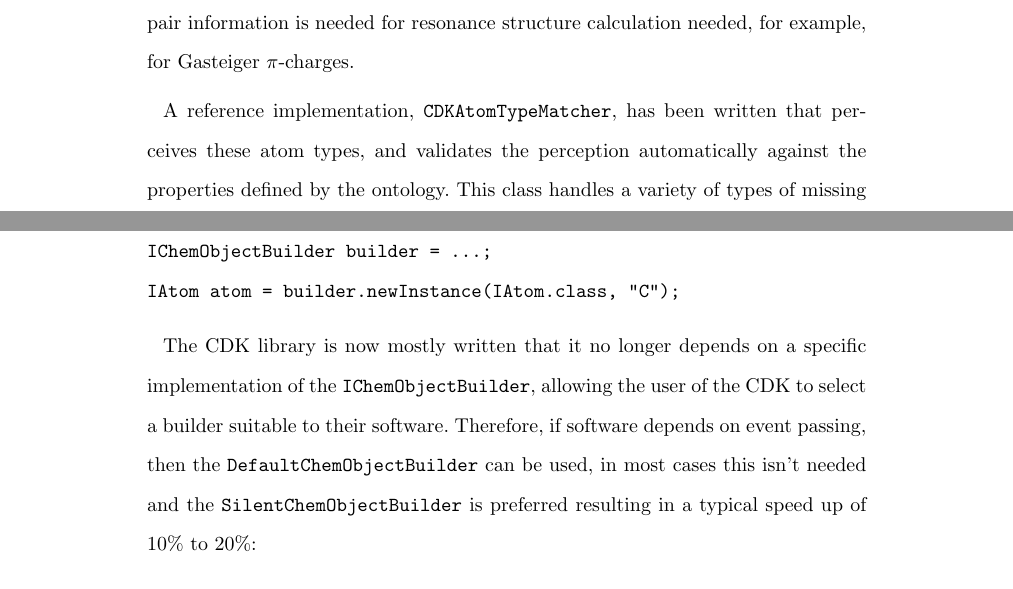
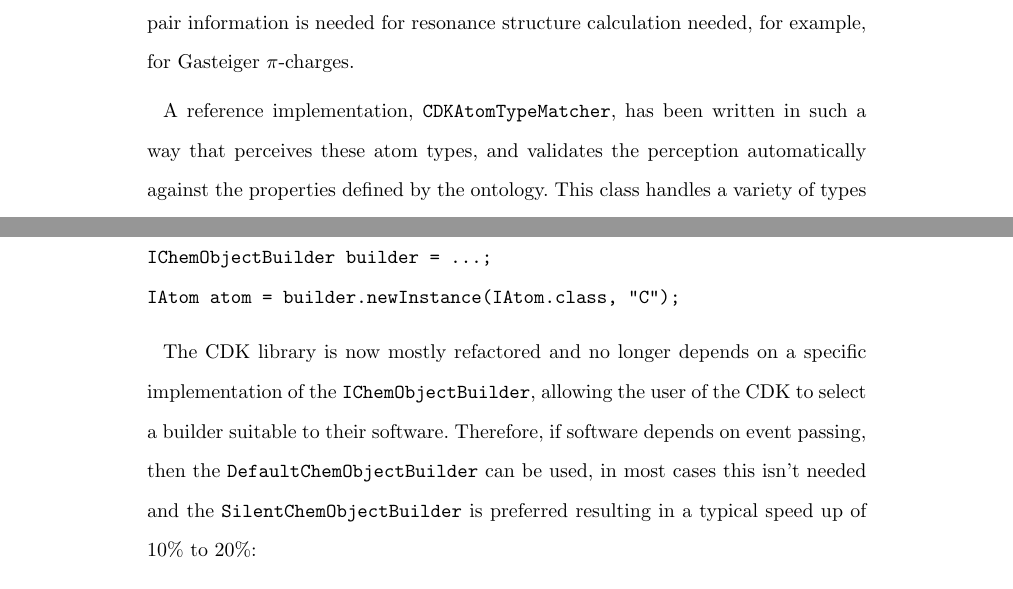
Before and after one commit to cdk/cdk-paper-3, a LaTeX document (article.tex): two parts of pages 5 and 16 of 35, joined at a grey line, cut so that both start at the same text. Compiled offline with pdfLaTeX.

Commit message:
A bit more textual variance

```diff
--- a/article.tex
+++ b/article.tex
@@ -381,7 +381,7 @@ two previous publications in 2003 and 2006~\cite{Steinbeck2003,Steinbeck2006}.
   for example, for Gasteiger $\pi$-charges.
 
   A reference implementation, \texttt{CDKAtomTypeMatcher}, has been
-  written that perceives these atom types, and validates the
+  written in such a way that perceives these atom types, and validates the
   perception automatically against the properties defined by the
   ontology.  This class handles a variety of types of missing
   information, as commonly resulting from various (file) formats; for
@@ -919,7 +919,7 @@ IAtom atom = builder.newInstance(IAtom.class, "C");
 \end{verbatim}
 \vspace{0.2cm}
 
-The CDK library is now mostly written that it no longer depends on a specific
+The CDK library is now mostly refactored and no longer depends on a specific
 implementation of the \texttt{IChemObjectBuilder}, allowing the user of the
 CDK to select a builder suitable to their software. Therefore, if software
 depends on event passing, then the \texttt{DefaultChemObjectBuilder} can be
```
